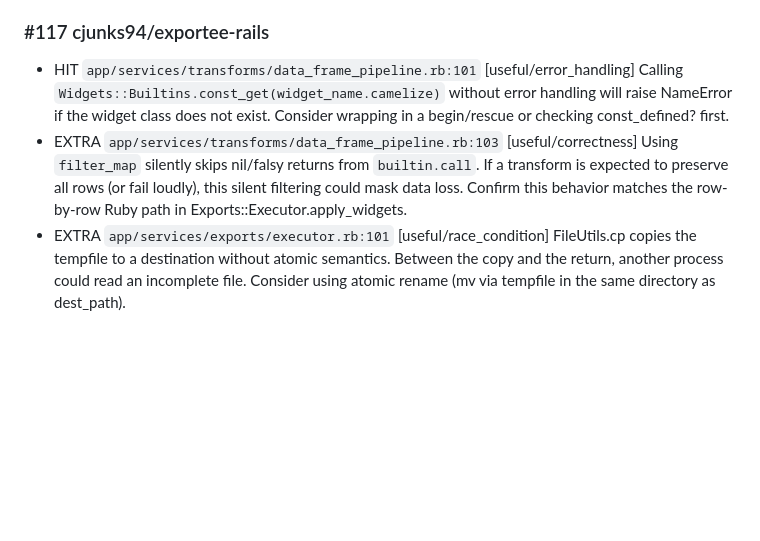
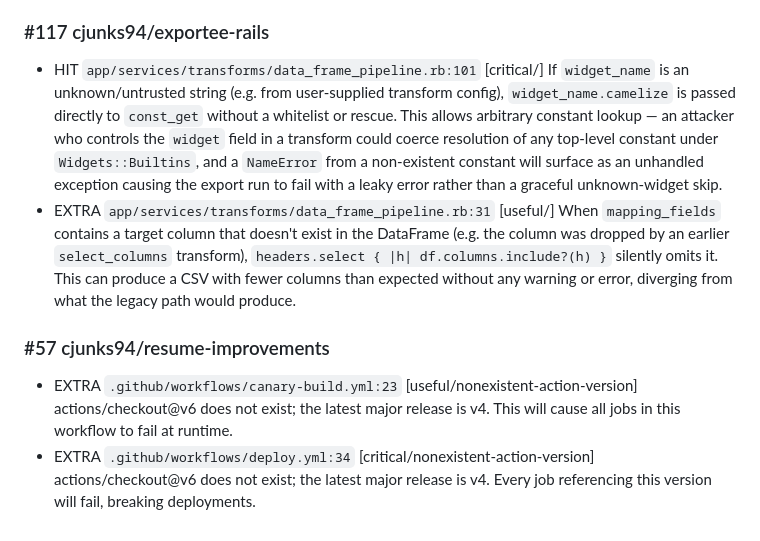
Before and after one commit to cjunks94/nitpick, a Markdown page: eval/REPORT.md, the part around one of its changes. GitHub-like rendering; blank space fills up the shorter version.

```diff
--- a/eval/REPORT.md
+++ b/eval/REPORT.md
@@ -75,5 +60,8 @@ Matcher: file + line ±3, plus a label keyword in the body (7 of 7 labels carry
 
 ### #117 cjunks94/exportee-rails
-- HIT `app/services/transforms/data_frame_pipeline.rb:101` [useful/error_handling] Calling `Widgets::Builtins.const_get(widget_name.camelize)` without error handling will raise NameError if the widget class does not exist. Consider wrapping in a begin/rescue or checking const_defined? first.
-- EXTRA `app/services/transforms/data_frame_pipeline.rb:103` [useful/correctness] Using `filter_map` silently skips nil/falsy returns from `builtin.call`. If a transform is expected to preserve all rows (or fail loudly), this silent filtering could mask data loss. Confirm this behavior matches the row-by-row Ruby path in Exports::Executor.apply_widgets.
-- EXTRA `app/services/exports/executor.rb:101` [useful/race_condition] FileUtils.cp copies the tempfile to a destination without atomic semantics. Between the copy and the return, another process could read an incomplete file. Consider using atomic rename (mv via tempfile in the same directory as dest_path).
+- HIT `app/services/transforms/data_frame_pipeline.rb:101` [critical/] If `widget_name` is an unknown/untrusted string (e.g. from user-supplied transform config), `widget_name.camelize` is passed directly to `const_get` without a whitelist or rescue. This allows arbitrary constant lookup — an attacker who controls the `widget` field in a transform could coerce resolution of any top-level constant under `Widgets::Builtins`, and a `NameError` from a non-existent constant will surface as an unhandled exception causing the export run to fail with a leaky error rather than a graceful unknown-widget skip.
+- EXTRA `app/services/transforms/data_frame_pipeline.rb:31` [useful/] When `mapping_fields` contains a target column that doesn't exist in the DataFrame (e.g. the column was dropped by an earlier `select_columns` transform), `headers.select { |h| df.columns.include?(h) }` silently omits it. This can produce a CSV with fewer columns than expected without any warning or error, diverging from what the legacy path would produce.
+
+### #57 cjunks94/resume-improvements
+- EXTRA `.github/workflows/canary-build.yml:23` [useful/nonexistent-action-version] actions/checkout@v6 does not exist; the latest major release is v4. This will cause all jobs in this workflow to fail at runtime.
+- EXTRA `.github/workflows/deploy.yml:34` [critical/nonexistent-action-version] actions/checkout@v6 does not exist; the latest major release is v4. Every job referencing this version will fail, breaking deployments.
```
Also changed, not shown: other parts of eval/REPORT.md (+29 -44 lines).
